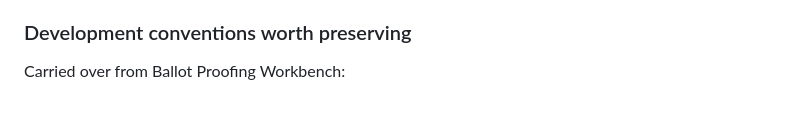
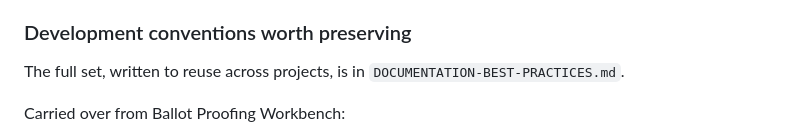
Before and after one commit to freddie4tuesday/ballotship-vibe-code-to-assist-TJ---9-26-26, a Markdown page: ballotship-SUMMARY.md, the part around the change. Rendered like a GitHub page; blank space fills up the shorter version.

```diff
--- a/ballotship-SUMMARY.md
+++ b/ballotship-SUMMARY.md
@@ -128,6 +128,8 @@ declared in `wrangler.jsonc`, so a normal deploy keeps it in place. The relay,
 
 ### Development conventions worth preserving
 
+The full set, written to reuse across projects, is in `DOCUMENTATION-BEST-PRACTICES.md`.
+
 Carried over from Ballot Proofing Workbench:
 
 - One build number per change, logged at the top of the file and shown in the footer.
```
Also changed, not shown: DOCUMENTATION-BEST-PRACTICES.md (added, +218 -0 lines).
